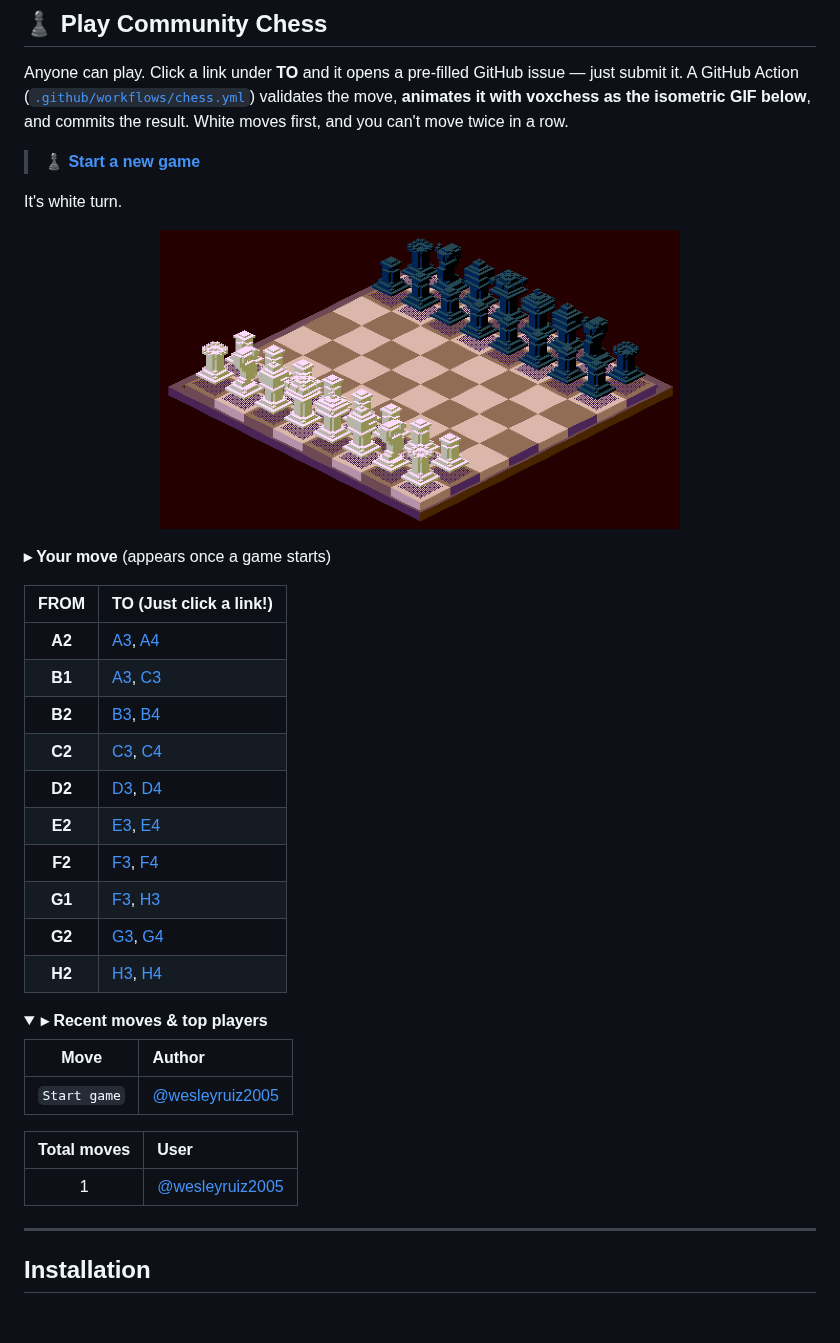
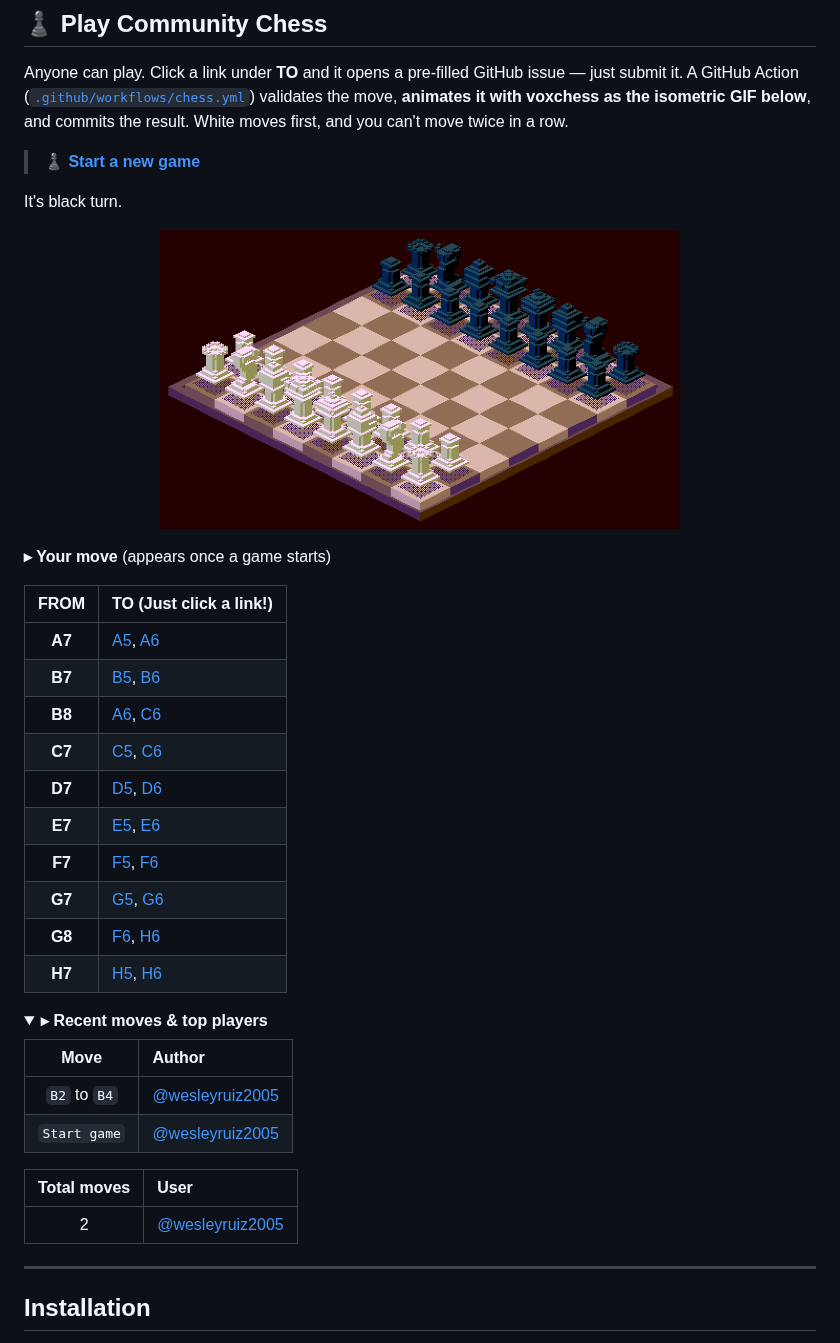
Before and after one commit to wesleyruiz2005/README-Chess, a Markdown page: README.md, the part around the change. GitHub-like rendering; pictures changed too: images/chess.gif; folded sections open; blank space fills up the shorter version.

Commit message:
Chess: Move B2 to B4 by wesleyruiz2005

```diff
--- a/README.md
+++ b/README.md
@@ -20,10 +20,10 @@ commits the result. White moves first, and you can't move twice in a row.
 
 > [**♟️ Start a new game**](https://github.com/wesleyruiz2005/README-Chess/issues/new?title=Chess%3A+Start+new+game&body=Please+do+not+change+the+title.+Just+click+%22Submit+new+issue%22.+You+don%27t+need+to+do+anything+else+%3AD)
 
-It's <!-- BEGIN TURN -->white<!-- END TURN --> turn.
+It's <!-- BEGIN TURN -->black<!-- END TURN --> turn.
 
 <!-- BEGIN CHESS BOARD -->
-<p align="center"><img src="images/chess.gif?v=20260803031734" alt="voxel chess board" width="520"></p>
+<p align="center"><img src="images/chess.gif?v=20260803031846" alt="voxel chess board" width="520"></p>
 <!-- END CHESS BOARD -->
 
 **▸ Your move** (appears once a game starts)
@@ -31,16 +31,16 @@ It's <!-- BEGIN TURN -->white<!-- END TURN --> turn.
 <!-- BEGIN MOVES LIST -->
 |  FROM  | TO (Just click a link!) |
 | :----: | :---------------------- |
-| **A2** | [A3](https://github.com/wesleyruiz2005/README-Chess/issues/new?body=Please+do+not+change+the+title.+Just+click+%22Submit+new+issue%22.+You+don%27t+need+to+do+anything+else+%3AD&title=Chess%3A+Move+A2+to+A3), [A4](https://github.com/wesleyruiz2005/README-Chess/issues/new?body=Please+do+not+change+the+title.+Just+click+%22Submit+new+issue%22.+You+don%27t+need+to+do+anything+else+%3AD&title=Chess%3A+Move+A2+to+A4) |
-| **B1** | [A3](https://github.com/wesleyruiz2005/README-Chess/issues/new?body=Please+do+not+change+the+title.+Just+click+%22Submit+new+issue%22.+You+don%27t+need+to+do+anything+else+%3AD&title=Chess%3A+Move+B1+to+A3), [C3](https://github.com/wesleyruiz2005/README-Chess/issues/new?body=Please+do+not+change+the+title.+Just+click+%22Submit+new+issue%22.+You+don%27t+need+to+do+anything+else+%3AD&title=Chess%3A+Move+B1+to+C3) |
-| **B2** | [B3](https://github.com/wesleyruiz2005/README-Chess/issues/new?body=Please+do+not+change+the+title.+Just+click+%22Submit+new+issue%22.+You+don%27t+need+to+do+anything+else+%3AD&title=Chess%3A+Move+B2+to+B3), [B4](https://github.com/wesleyruiz2005/README-Chess/issues/new?body=Please+do+not+change+the+title.+Just+click+%22Submit+new+issue%22.+You+don%27t+need+to+do+anything+else+%3AD&title=Chess%3A+Move+B2+to+B4) |
-| **C2** | [C3](https://github.com/wesleyruiz2005/README-Chess/issues/new?body=Please+do+not+change+the+title.+Just+click+%22Submit+new+issue%22.+You+don%27t+need+to+do+anything+else+%3AD&title=Chess%3A+Move+C2+to+C3), [C4](https://github.com/wesleyruiz2005/README-Chess/issues/new?body=Please+do+not+change+the+title.+Just+click+%22Submit+new+issue%22.+You+don%27t+need+to+do+anything+else+%3AD&title=Chess%3A+Move+C2+to+C4) |
-| **D2** | [D3](https://github.com/wesleyruiz2005/README-Chess/issues/new?body=Please+do+not+change+the+title.+Just+click+%22Submit+new+issue%22.+You+don%27t+need+to+do+anything+else+%3AD&title=Chess%3A+Move+D2+to+D3), [D4](https://github.com/wesleyruiz2005/README-Chess/issues/new?body=Please+do+not+change+the+title.+Just+click+%22Submit+new+issue%22.+You+don%27t+need+to+do+anything+else+%3AD&title=Chess%3A+Move+D2+to+D4) |
-| **E2** | [E3](https://github.com/wesleyruiz2005/README-Chess/issues/new?body=Please+do+not+change+the+title.+Just+click+%22Submit+new+issue%22.+You+don%27t+need+to+do+anything+else+%3AD&title=Chess%3A+Move+E2+to+E3), [E4](https://github.com/wesleyruiz2005/README-Chess/issues/new?body=Please+do+not+change+the+title.+Just+click+%22Submit+new+issue%22.+You+don%27t+need+to+do+anything+else+%3AD&title=Chess%3A+Move+E2+to+E4) |
-| **F2** | [F3](https://github.com/wesleyruiz2005/README-Chess/issues/new?body=Please+do+not+change+the+title.+Just+click+%22Submit+new+issue%22.+You+don%27t+need+to+do+anything+else+%3AD&title=Chess%3A+Move+F2+to+F3), [F4](https://github.com/wesleyruiz2005/README-Chess/issues/new?body=Please+do+not+change+the+title.+Just+click+%22Submit+new+issue%22.+You+don%27t+need+to+do+anything+else+%3AD&title=Chess%3A+Move+F2+to+F4) |
-| **G1** | [F3](https://github.com/wesleyruiz2005/README-Chess/issues/new?body=Please+do+not+change+the+title.+Just+click+%22Submit+new+issue%22.+You+don%27t+need+to+do+anything+else+%3AD&title=Chess%3A+Move+G1+to+F3), [H3](https://github.com/wesleyruiz2005/README-Chess/issues/new?body=Please+do+not+change+the+title.+Just+click+%22Submit+new+issue%22.+You+don%27t+need+to+do+anything+else+%3AD&title=Chess%3A+Move+G1+to+H3) |
-| **G2** | [G3](https://github.com/wesleyruiz2005/README-Chess/issues/new?body=Please+do+not+change+the+title.+Just+click+%22Submit+new+issue%22.+You+don%27t+need+to+do+anything+else+%3AD&title=Chess%3A+Move+G2+to+G3), [G4](https://github.com/wesleyruiz2005/README-Chess/issues/new?body=Please+do+not+change+the+title.+Just+click+%22Submit+new+issue%22.+You+don%27t+need+to+do+anything+else+%3AD&title=Chess%3A+Move+G2+to+G4) |
-| **H2** | [H3](https://github.com/wesleyruiz2005/README-Chess/issues/new?body=Please+do+not+change+the+title.+Just+click+%22Submit+new+issue%22.+You+don%27t+need+to+do+anything+else+%3AD&title=Chess%3A+Move+H2+to+H3), [H4](https://github.com/wesleyruiz2005/README-Chess/issues/new?body=Please+do+not+change+the+title.+Just+click+%22Submit+new+issue%22.+You+don%27t+need+to+do+anything+else+%3AD&title=Chess%3A+Move+H2+to+H4) |
+| **A7** | [A5](https://github.com/wesleyruiz2005/README-Chess/issues/new?body=Please+do+not+change+the+title.+Just+click+%22Submit+new+issue%22.+You+don%27t+need+to+do+anything+else+%3AD&title=Chess%3A+Move+A7+to+A5), [A6](https://github.com/wesleyruiz2005/README-Chess/issues/new?body=Please+do+not+change+the+title.+Just+click+%22Submit+new+issue%22.+You+don%27t+need+to+do+anything+else+%3AD&title=Chess%3A+Move+A7+to+A6) |
+| **B7** | [B5](https://github.com/wesleyruiz2005/README-Chess/issues/new?body=Please+do+not+change+the+title.+Just+click+%22Submit+new+issue%22.+You+don%27t+need+to+do+anything+else+%3AD&title=Chess%3A+Move+B7+to+B5), [B6](https://github.com/wesleyruiz2005/README-Chess/issues/new?body=Please+do+not+change+the+title.+Just+click+%22Submit+new+issue%22.+You+don%27t+need+to+do+anything+else+%3AD&title=Chess%3A+Move+B7+to+B6) |
+| **B8** | [A6](https://github.com/wesleyruiz2005/README-Chess/issues/new?body=Please+do+not+change+the+title.+Just+click+%22Submit+new+issue%22.+You+don%27t+need+to+do+anything+else+%3AD&title=Chess%3A+Move+B8+to+A6), [C6](https://github.com/wesleyruiz2005/README-Chess/issues/new?body=Please+do+not+change+the+title.+Just+click+%22Submit+new+issue%22.+You+don%27t+need+to+do+anything+else+%3AD&title=Chess%3A+Move+B8+to+C6) |
+| **C7** | [C5](https://github.com/wesleyruiz2005/README-Chess/issues/new?body=Please+do+not+change+the+title.+Just+click+%22Submit+new+issue%22.+You+don%27t+need+to+do+anything+else+%3AD&title=Chess%3A+Move+C7+to+C5), [C6](https://github.com/wesleyruiz2005/README-Chess/issues/new?body=Please+do+not+change+the+title.+Just+click+%22Submit+new+issue%22.+You+don%27t+need+to+do+anything+else+%3AD&title=Chess%3A+Move+C7+to+C6) |
+| **D7** | [D5](https://github.com/wesleyruiz2005/README-Chess/issues/new?body=Please+do+not+change+the+title.+Just+click+%22Submit+new+issue%22.+You+don%27t+need+to+do+anything+else+%3AD&title=Chess%3A+Move+D7+to+D5), [D6](https://github.com/wesleyruiz2005/README-Chess/issues/new?body=Please+do+not+change+the+title.+Just+click+%22Submit+new+issue%22.+You+don%27t+need+to+do+anything+else+%3AD&title=Chess%3A+Move+D7+to+D6) |
+| **E7** | [E5](https://github.com/wesleyruiz2005/README-Chess/issues/new?body=Please+do+not+change+the+title.+Just+click+%22Submit+new+issue%22.+You+don%27t+need+to+do+anything+else+%3AD&title=Chess%3A+Move+E7+to+E5), [E6](https://github.com/wesleyruiz2005/README-Chess/issues/new?body=Please+do+not+change+the+title.+Just+click+%22Submit+new+issue%22.+You+don%27t+need+to+do+anything+else+%3AD&title=Chess%3A+Move+E7+to+E6) |
+| **F7** | [F5](https://github.com/wesleyruiz2005/README-Chess/issues/new?body=Please+do+not+change+the+title.+Just+click+%22Submit+new+issue%22.+You+don%27t+need+to+do+anything+else+%3AD&title=Chess%3A+Move+F7+to+F5), [F6](https://github.com/wesleyruiz2005/README-Chess/issues/new?body=Please+do+not+change+the+title.+Just+click+%22Submit+new+issue%22.+You+don%27t+need+to+do+anything+else+%3AD&title=Chess%3A+Move+F7+to+F6) |
+| **G7** | [G5](https://github.com/wesleyruiz2005/README-Chess/issues/new?body=Please+do+not+change+the+title.+Just+click+%22Submit+new+issue%22.+You+don%27t+need+to+do+anything+else+%3AD&title=Chess%3A+Move+G7+to+G5), [G6](https://github.com/wesleyruiz2005/README-Chess/issues/new?body=Please+do+not+change+the+title.+Just+click+%22Submit+new+issue%22.+You+don%27t+need+to+do+anything+else+%3AD&title=Chess%3A+Move+G7+to+G6) |
+| **G8** | [F6](https://github.com/wesleyruiz2005/README-Chess/issues/new?body=Please+do+not+change+the+title.+Just+click+%22Submit+new+issue%22.+You+don%27t+need+to+do+anything+else+%3AD&title=Chess%3A+Move+G8+to+F6), [H6](https://github.com/wesleyruiz2005/README-Chess/issues/new?body=Please+do+not+change+the+title.+Just+click+%22Submit+new+issue%22.+You+don%27t+need+to+do+anything+else+%3AD&title=Chess%3A+Move+G8+to+H6) |
+| **H7** | [H5](https://github.com/wesleyruiz2005/README-Chess/issues/new?body=Please+do+not+change+the+title.+Just+click+%22Submit+new+issue%22.+You+don%27t+need+to+do+anything+else+%3AD&title=Chess%3A+Move+H7+to+H5), [H6](https://github.com/wesleyruiz2005/README-Chess/issues/new?body=Please+do+not+change+the+title.+Just+click+%22Submit+new+issue%22.+You+don%27t+need+to+do+anything+else+%3AD&title=Chess%3A+Move+H7+to+H6) |
 <!-- END MOVES LIST -->
 
 <details>
@@ -50,6 +50,7 @@ It's <!-- BEGIN TURN -->white<!-- END TURN --> turn.
 
 | Move | Author |
 | :--: | :----- |
+| `B2` to `B4` | [ @wesleyruiz2005](https://github.com/wesleyruiz2005) |
 | `Start game` | [ @wesleyruiz2005](https://github.com/wesleyruiz2005) |
 
 <!-- END LAST MOVES -->
@@ -58,7 +59,7 @@ It's <!-- BEGIN TURN -->white<!-- END TURN --> turn.
 
 | Total moves |  User  |
 | :---------: | :----- |
-| 1 | [@wesleyruiz2005](https://github.com/wesleyruiz2005) |
+| 2 | [@wesleyruiz2005](https://github.com/wesleyruiz2005) |
 
 <!-- END TOP MOVES -->
 
```
Also changed, not shown: 3 other files.
